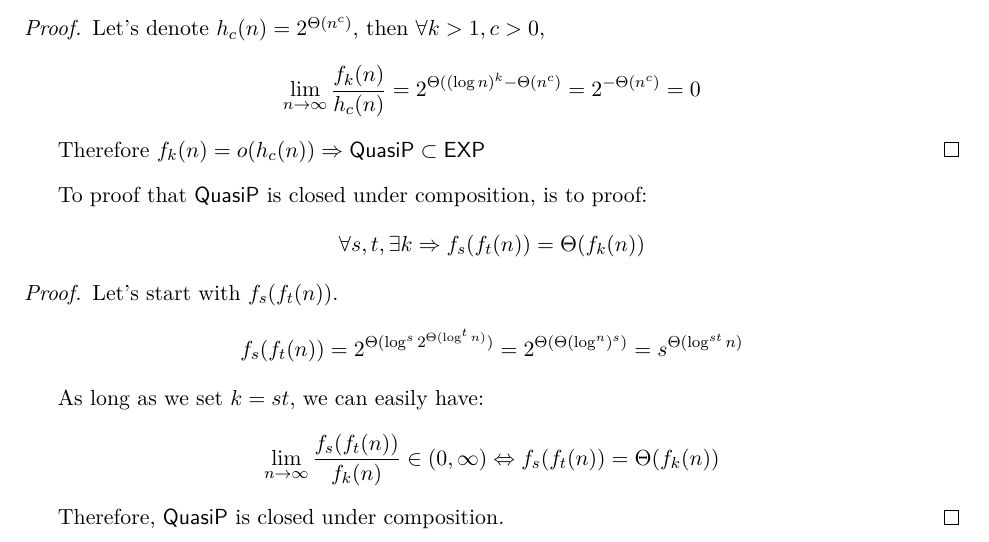
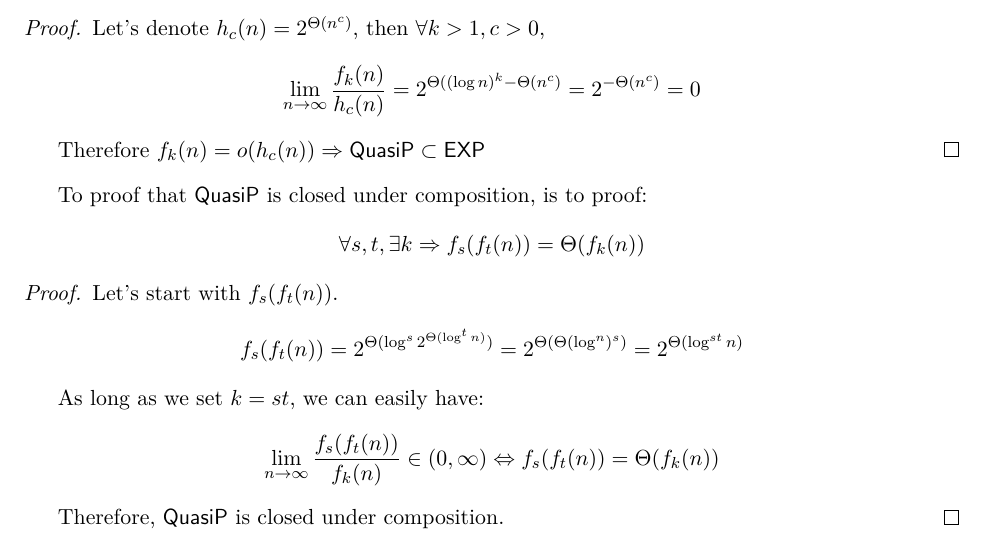
Before and after one commit to DataCorrupted/ECS220-theory-of-computation, a LaTeX problem sheet (hw1/hw1.tex, which reads hw1/3.tex): part of page 4 of 7, cut so that both start at the same text. Compiled offline with XeLaTeX.

Commit message:
typo changed
Signed-off-by: Peter <PeterRong96@gmail.com>

```diff
--- a/hw1/3.tex
+++ b/hw1/3.tex
@@ -32,7 +32,7 @@ To proof that $\QuasiP$ is closed under composition, is to proof:
     $$\forall s, t, \exists k \Rightarrow f_s(f_t(n)) = \Theta(f_k(n))$$
 \begin{proof}
     Let's start with $f_s(f_t(n))$.
-    $$f_s(f_t(n)) = 2^{\Theta(\log^s 2^{\Theta(\log^t n)})} = 2^{\Theta(\Theta(\log^ n)^s)} = s^{\Theta(\log^{st} n)}$$
+    $$f_s(f_t(n)) = 2^{\Theta(\log^s 2^{\Theta(\log^t n)})} = 2^{\Theta(\Theta(\log^ n)^s)} = 2^{\Theta(\log^{st} n)}$$
 
     As long as we set $k = st$, we can easily have:
     $$\lim_{n \to \infty} \frac{f_s(f_t(n))}{f_k(n)} \in (0, \infty) \Leftrightarrow f_s(f_t(n)) = \Theta(f_k(n))$$
```
